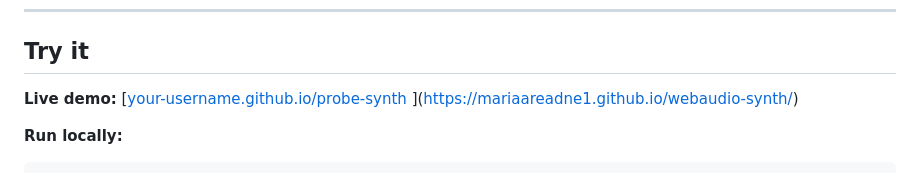
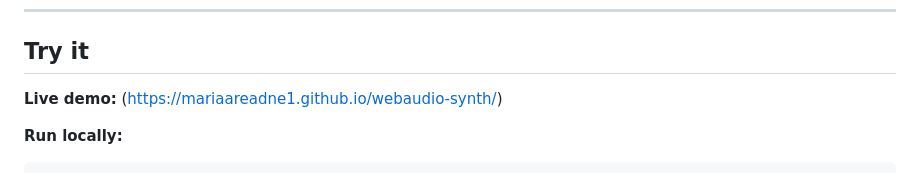
Before and after one commit to Mariaareadne1/webaudio-synth, a Markdown page: README.md, the part around the change. GitHub-like rendering.

Commit message:
Fix live demo link in README
Updated the live demo link in the README.

```diff
--- a/README.md
+++ b/README.md
@@ -87,7 +87,7 @@ key press ─▶ ┼────┼──── AM        ─────┼─
 
 ## Try it
 
-**Live demo:** [[your-username.github.io/probe-synth](https://your-username.github.io/probe-synth) <!-- replace with your real link -->](https://mariaareadne1.github.io/webaudio-synth/)
+**Live demo:** (https://mariaareadne1.github.io/webaudio-synth/)
 
 **Run locally:**
 
```
